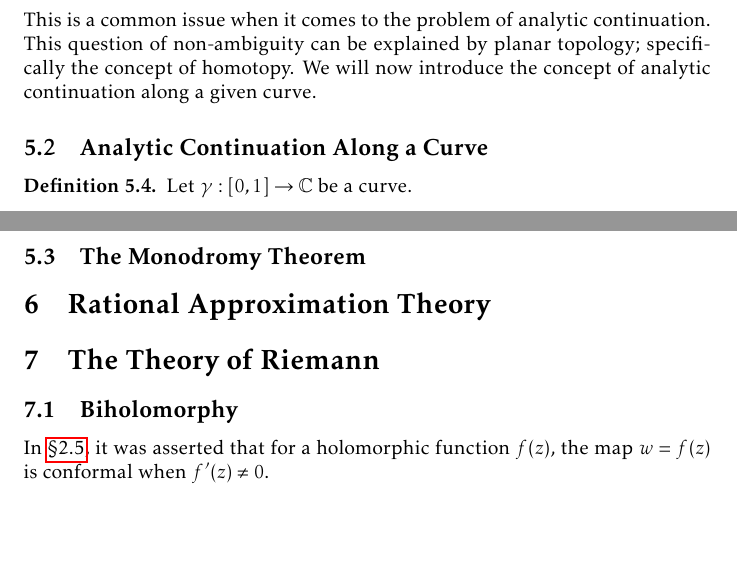
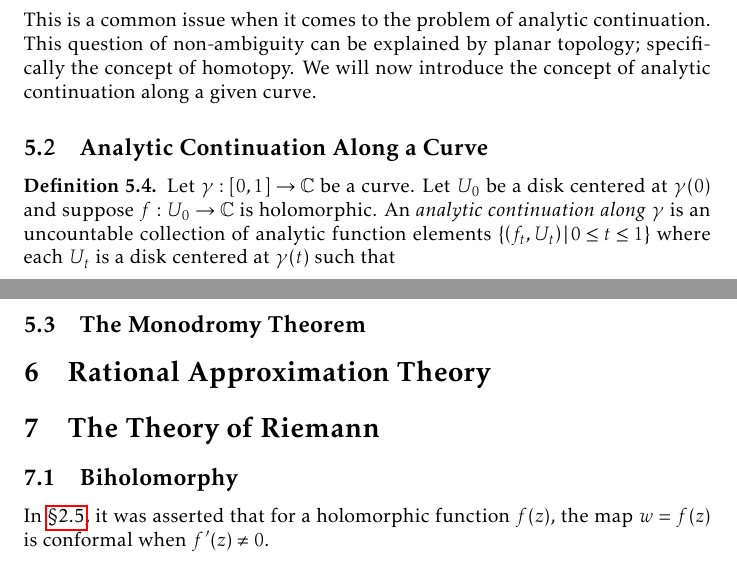
Before and after one commit to slipperking/complex-analysis-latex, a LaTeX document (main.tex): two parts of pages 132 and 133 of 157, joined at a grey line, cut so that both start at the same text, the shorter picture padded with empty space. Compiled offline with pdfLaTeX.

Commit message:
overleaf_to_git (Sun Aug 17 16:40:22 2025 -0700): update main.tex from r19719 to r19723

```diff
--- a/main.tex
+++ b/main.tex
@@ -3070,7 +3070,7 @@ In \autoref{ex:complexlogarithmanalyticcontinuation}, we showed that two analyti
 This is a common issue when it comes to the problem of analytic continuation. This question of non-ambiguity can be explained by planar topology; specifically the concept of homotopy. We will now introduce the concept of analytic continuation along a given curve.
 \subsection{Analytic Continuation Along a Curve}
 \begin{definition}\label{def:analyticcontinuationalongcurve}
-    Let \(\gamma:[0,1]\to\mathbb{C}\) be a curve.
+    Let \(\gamma:[0,1]\to\mathbb{C}\) be a curve. Let \(U_0\) be a disk centered at \(\gamma(0)\) and suppose \(f: U_0\to\mathbb{C}\) is holomorphic. An \textit{analytic continuation along} \(\gamma\) is an uncountable collection of analytic function elements \(\cbraces{\qty(f_t, U_t)}{0\leq t\leq 1}\) where each \(U_t\) is a disk centered at \(\gamma(t)\) such that
 \end{definition}
 \subsection{The Monodromy Theorem}
 \section{Rational Approximation Theory}
```
